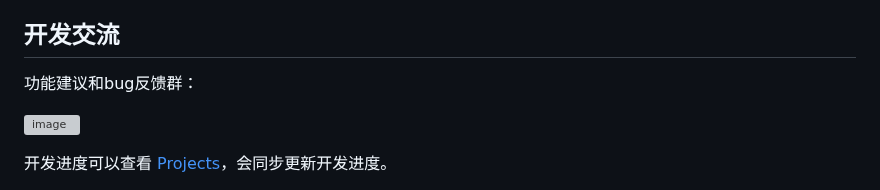
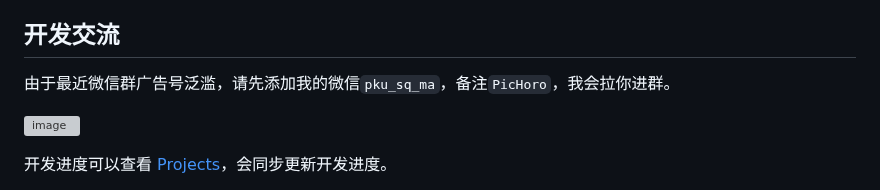
Before and after one commit to Kuingsmile/PicHoro, a Markdown page: README.md, the part around the change. GitHub-like rendering; grey boxes are pictures that could not be loaded.

Commit message:
文档：修改入群方式，避免广告号

```diff
--- a/README.md
+++ b/README.md
@@ -139,7 +139,7 @@ Github下载地址 [Github release](https://github.com/Kuingsmile/PicHoro/releas
 
 ## 开发交流
 
-功能建议和bug反馈群：
+由于最近微信群广告号泛滥，请先添加我的微信`pku_sq_ma`，备注`PicHoro`，我会拉你进群。
 
 ![image](https://pichoro.msq.pub/wechat.png)
 
```
